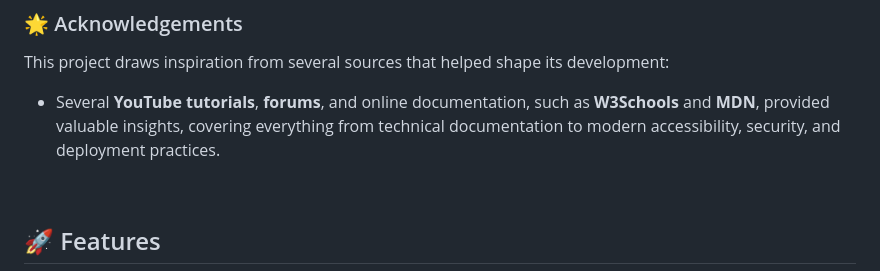
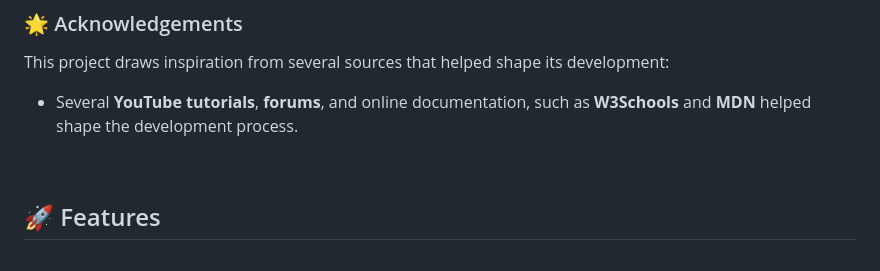
Before and after one commit to AngelValentino/personal-portfolio, a Markdown page: README.md, the part around the change. Drawn GitHub-style.

Commit message:
docs: update documentation

```diff
--- a/README.md
+++ b/README.md
@@ -15,7 +15,7 @@ This project shows practical coding skills without using heavy frameworks. It hi
 
 This project draws inspiration from several sources that helped shape its development:
 
-- Several **YouTube tutorials**, **forums**, and online documentation, such as **W3Schools** and **MDN**, provided valuable insights, covering everything from technical documentation to modern accessibility, security, and deployment practices.
+- Several **YouTube tutorials**, **forums**, and online documentation, such as **W3Schools** and **MDN** helped shape the development process.
 
 <br>
 
```
